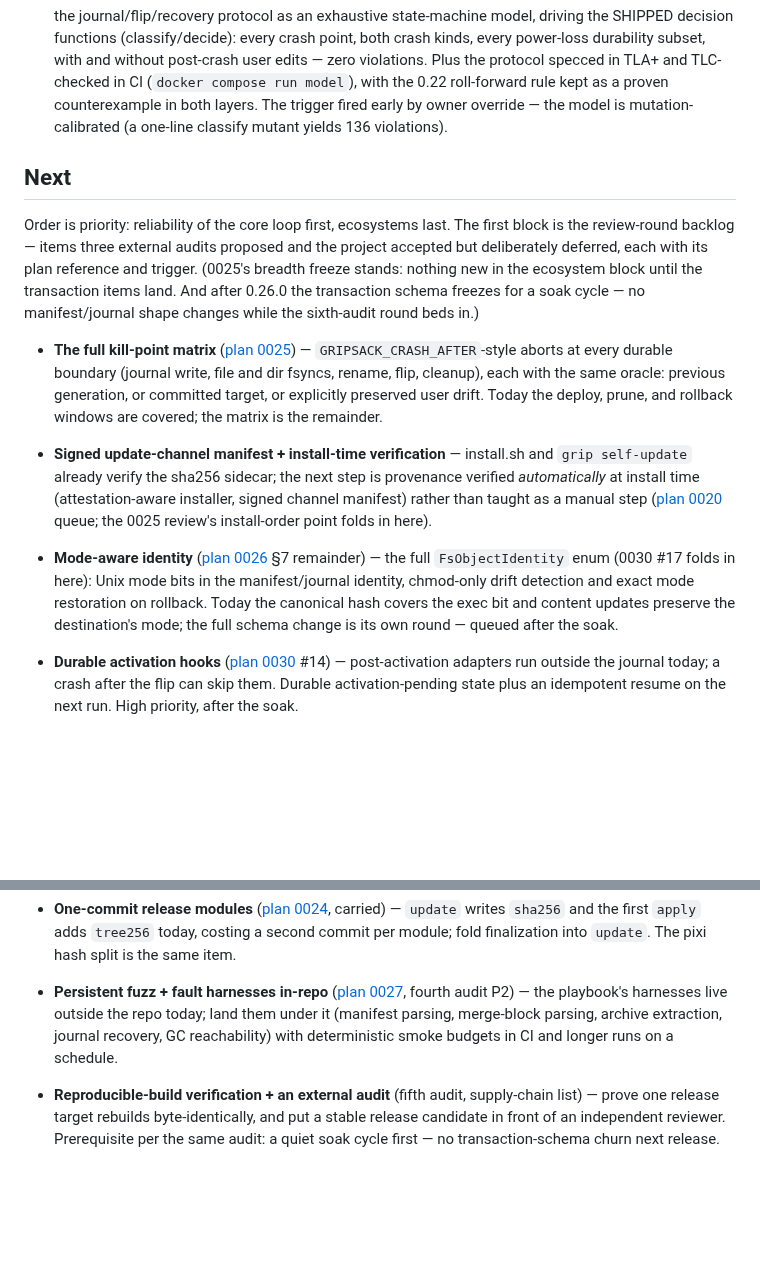
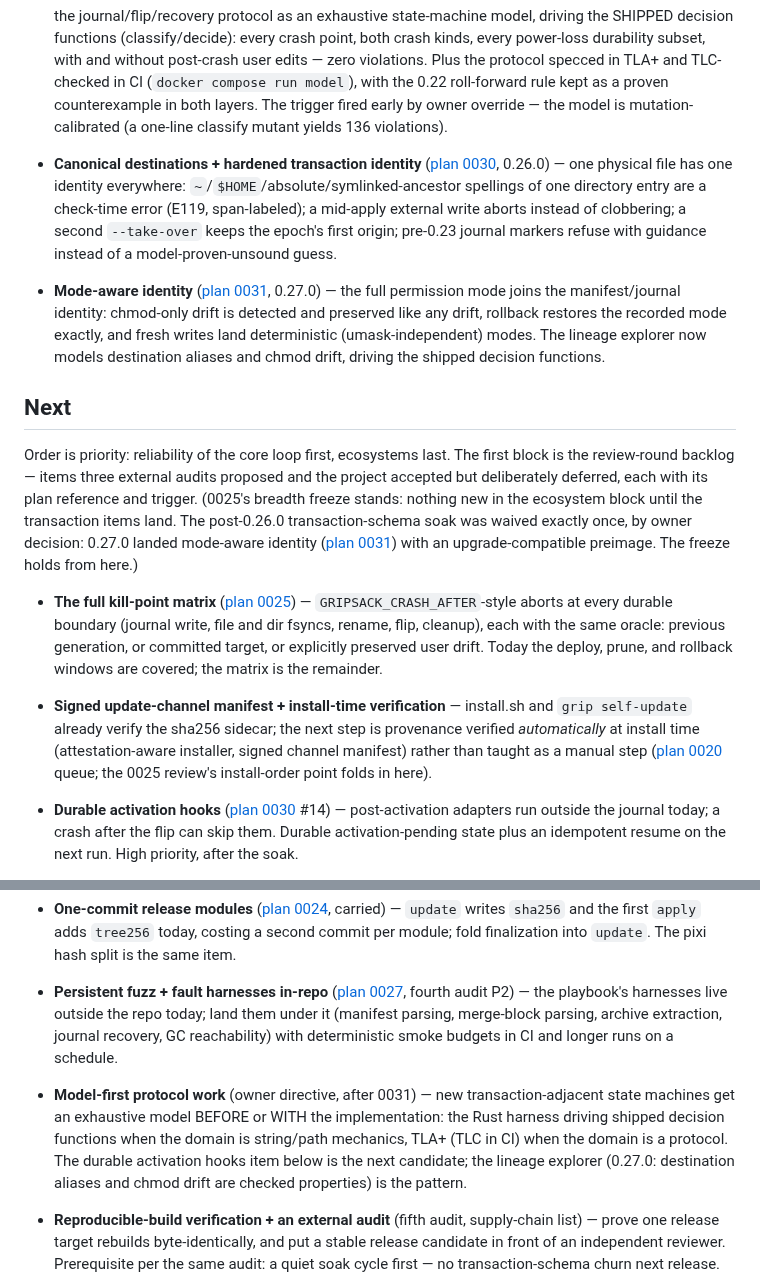
Before and after one commit to gripsack-dev/gripsack-dev.github.io, a Markdown page: doc/roadmap.md, 2 parts joined by grey strips. GitHub-like rendering; blank space fills up the shorter version.

```diff
--- a/doc/roadmap.md
+++ b/doc/roadmap.md
@@ -153,6 +153,23 @@ typo in a module.*
   as a proven counterexample in both layers. The trigger fired early
   by owner override — the model is mutation-calibrated (a one-line
   classify mutant yields 136 violations).
+- **Canonical destinations + hardened transaction identity**
+  ([plan 0030](https://github.com/gripsack-dev/gripsack/tree/main/plan/0030-canonical-destinations.md),
+  0.26.0) — one physical file has one identity everywhere:
+  `~`/`$HOME`/absolute/symlinked-ancestor spellings of one directory
+  entry are a check-time error (E119, span-labeled); a mid-apply
+  external write aborts instead of clobbering; a second
+  `--take-over` keeps the epoch's first origin; pre-0.23 journal
+  markers refuse with guidance instead of a model-proven-unsound
+  guess.
+- **Mode-aware identity**
+  ([plan 0031](https://github.com/gripsack-dev/gripsack/tree/main/plan/0031-mode-aware-identity.md),
+  0.27.0) — the full permission mode joins the manifest/journal
+  identity: chmod-only drift is detected and preserved like any
+  drift, rollback restores the recorded mode exactly, and fresh
+  writes land deterministic (umask-independent) modes. The lineage
+  explorer now models destination aliases and chmod drift, driving
+  the shipped decision functions.
 
 ## Next
 
@@ -161,9 +178,10 @@ last. The first block is the review-round backlog — items three
 external audits proposed and the project accepted but deliberately
 deferred, each with its plan reference and trigger. (0025's breadth
 freeze stands: nothing new in the ecosystem block until the
-transaction items land. And after 0.26.0 the transaction schema
-freezes for a soak cycle — no manifest/journal shape changes while
-the sixth-audit round beds in.)
+transaction items land. The post-0.26.0 transaction-schema soak was
+waived exactly once, by owner decision: 0.27.0 landed mode-aware
+identity ([plan 0031](https://github.com/gripsack-dev/gripsack/tree/main/plan/0031-mode-aware-identity.md))
+with an upgrade-compatible preimage. The freeze holds from here.)
 
 - **The full kill-point matrix** ([plan 0025](https://github.com/gripsack-dev/gripsack/tree/main/plan/0025-transaction-coverage.md)) —
   `GRIPSACK_CRASH_AFTER`-style aborts at every durable boundary
@@ -177,13 +195,6 @@ the sixth-audit round beds in.)
   install time (attestation-aware installer, signed channel
   manifest) rather than taught as a manual step ([plan 0020](https://github.com/gripsack-dev/gripsack/tree/main/plan/0020-review-response.md)
   queue; the 0025 review's install-order point folds in here).
-- **Mode-aware identity** ([plan 0026](https://github.com/gripsack-dev/gripsack/tree/main/plan/0026-path-centric-transactions.md)
-  §7 remainder) — the full `FsObjectIdentity` enum (0030 #17 folds
-  in here): Unix mode bits in the manifest/journal identity,
-  chmod-only drift detection and exact mode restoration on rollback.
-  Today the canonical hash covers the exec bit and content updates
-  preserve the destination's mode; the full schema change is its own
-  round — queued after the soak.
 - **Durable activation hooks** ([plan 0030](https://github.com/gripsack-dev/gripsack/tree/main/plan/0030-canonical-destinations.md)
   #14) — post-activation adapters run outside the journal today; a
   crash after the flip can skip them. Durable activation-pending
@@ -220,6 +231,14 @@ the sixth-audit round beds in.)
   today; land them under it (manifest parsing, merge-block parsing,
   archive extraction, journal recovery, GC reachability) with
   deterministic smoke budgets in CI and longer runs on a schedule.
+- **Model-first protocol work** (owner directive, after 0031) — new
+  transaction-adjacent state machines get an exhaustive model BEFORE
+  or WITH the implementation: the Rust harness driving shipped
+  decision functions when the domain is string/path mechanics, TLA+
+  (TLC in CI) when the domain is a protocol. The durable activation
+  hooks item below is the next candidate; the lineage explorer
+  (0.27.0: destination aliases and chmod drift are checked
+  properties) is the pattern.
 - **Reproducible-build verification + an external audit** (fifth
   audit, supply-chain list) — prove one release target rebuilds
   byte-identically, and put a stable release candidate in front of an
```
Also changed, not shown: doc/changelog.md (+41 -0 lines).
